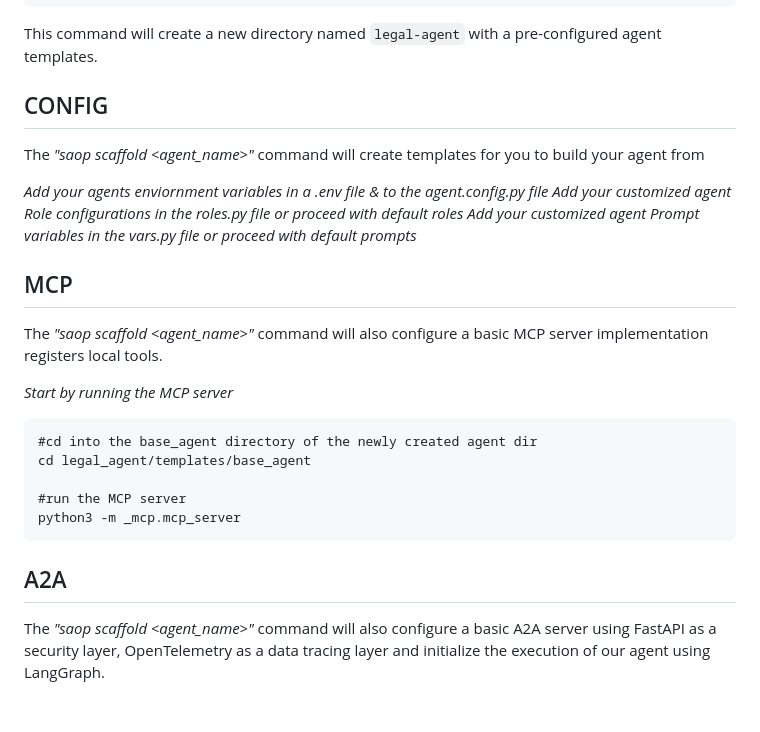
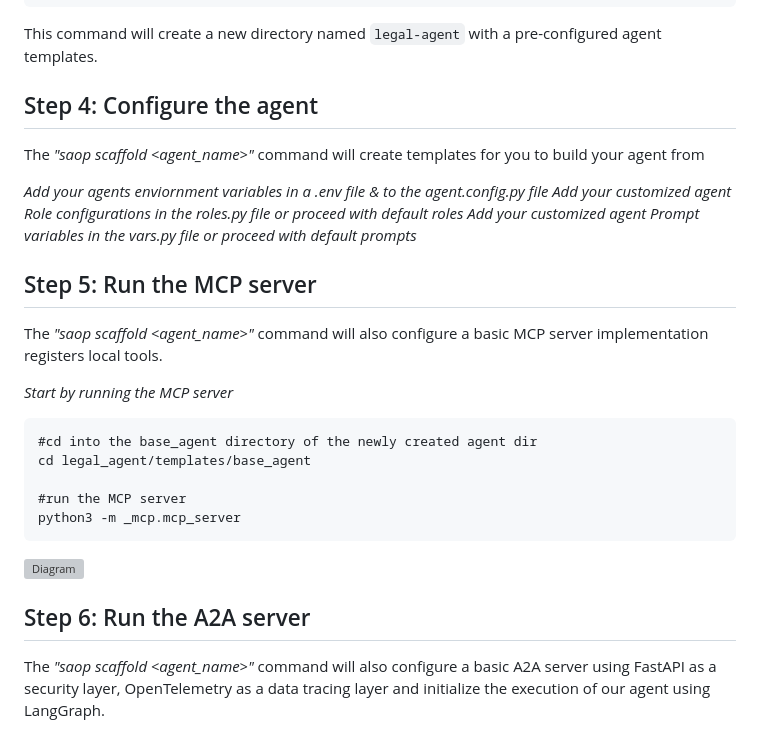
Before and after one commit to djtoler/codon-cli, a Markdown page: README.md, the part around the change printed below. Rendered like a GitHub page; blank space fills up the shorter version; grey boxes are pictures that could not be loaded.

````diff
--- a/README.md
+++ b/README.md
@@ -59,7 +59,7 @@ saop scaffold legal-agent
 
 This command will create a new directory named `legal-agent` with a pre-configured agent templates.
 
-## CONFIG
+## Step 4: Configure the agent
 
 The _"saop scaffold <agent_name>"_ command will create templates for you to build your agent from
 
@@ -68,7 +68,7 @@ _Add your customized agent Role configurations in the roles.py file or proceed w
 _Add your customized agent Prompt variables in the vars.py file or proceed with default prompts_
 
 
-## MCP
+## Step 5: Run the MCP server
 
 The _"saop scaffold <agent_name>"_ command will also configure a basic MCP server implementation registers local tools.
 
@@ -82,7 +82,7 @@ cd legal_agent/templates/base_agent
 python3 -m _mcp.mcp_server
 ```
 
-<!-- ![Diagram](https://github.com/djtoler/Resume-Refiner-AI-Workflow/blob/main/images/003.png) -->
+![Diagram](https://github.com/djtoler/Resume-Refiner-AI-Workflow/blob/main/images/003.png)
 
 <!-- _Then run the MCP client to list and use tools_
 
@@ -108,7 +108,7 @@ Your LLM should use your _greet tool_ for the first test prompt and should NOT u
 ![Diagram](https://github.com/djtoler/Resume-Refiner-AI-Workflow/blob/main/images/002.png) -->
 
 
-## A2A
+## Step 6: Run the A2A server
 
 The _"saop scaffold <agent_name>"_ command will also configure a basic A2A server using FastAPI as a security layer, OpenTelemetry as a data tracing layer and initialize the execution of our agent using LangGraph.
 
````
Also changed, not shown: other parts of README.md (+4 -0 lines).
